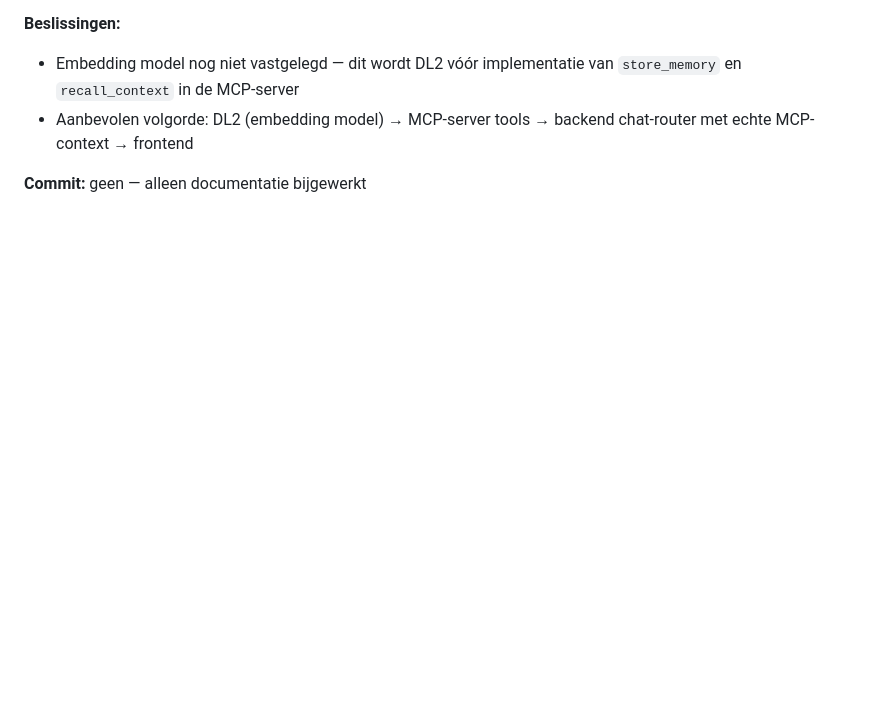
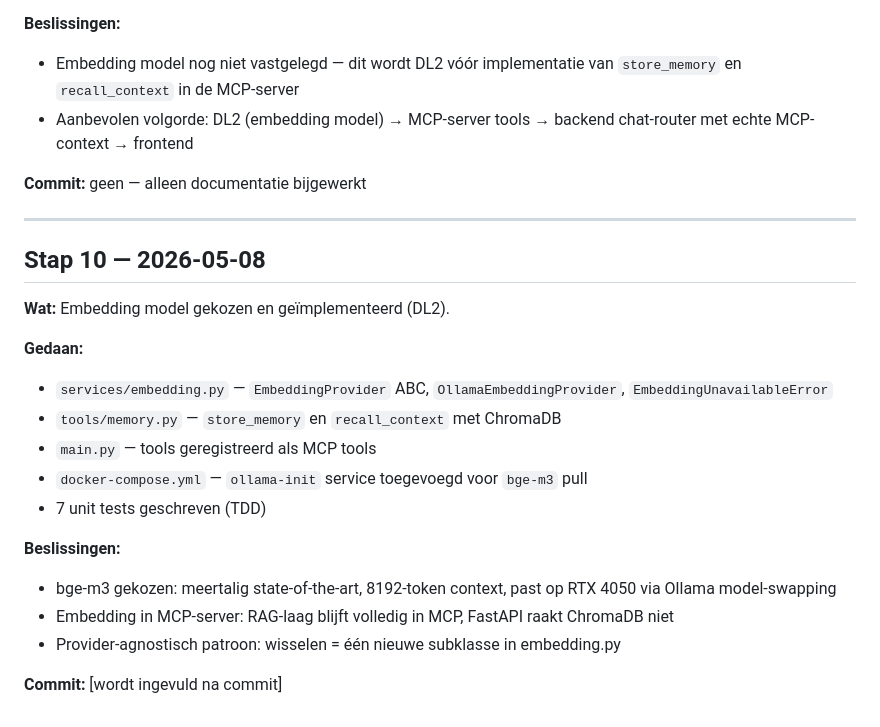
Before and after one commit to nickvanhooff/anna-remembers, a Markdown page: portfolio/STAPPEN.md, the part around the change. Drawn GitHub-style; blank space fills up the shorter version.

Commit message:
docs: log stap 10 — embedding model bge-m3 implemented

```diff
--- a/portfolio/STAPPEN.md
+++ b/portfolio/STAPPEN.md
@@ -171,3 +171,23 @@ Doorlopend bouwlogboek. Elke stap wordt direct na uitvoering toegevoegd.
 - Aanbevolen volgorde: DL2 (embedding model) → MCP-server tools → backend chat-router met echte MCP-context → frontend
 
 **Commit:** geen — alleen documentatie bijgewerkt
+
+---
+
+## Stap 10 — 2026-05-08
+
+**Wat:** Embedding model gekozen en geïmplementeerd (DL2).
+
+**Gedaan:**
+- `services/embedding.py` — `EmbeddingProvider` ABC, `OllamaEmbeddingProvider`, `EmbeddingUnavailableError`
+- `tools/memory.py` — `store_memory` en `recall_context` met ChromaDB
+- `main.py` — tools geregistreerd als MCP tools
+- `docker-compose.yml` — `ollama-init` service toegevoegd voor `bge-m3` pull
+- 7 unit tests geschreven (TDD)
+
+**Beslissingen:**
+- bge-m3 gekozen: meertalig state-of-the-art, 8192-token context, past op RTX 4050 via Ollama model-swapping
+- Embedding in MCP-server: RAG-laag blijft volledig in MCP, FastAPI raakt ChromaDB niet
+- Provider-agnostisch patroon: wisselen = één nieuwe subklasse in embedding.py
+
+**Commit:** [wordt ingevuld na commit]
```
